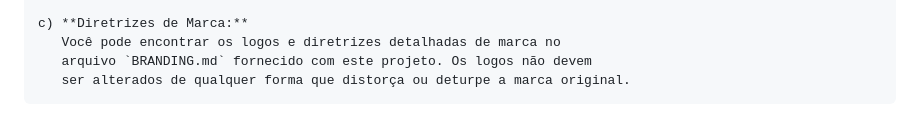
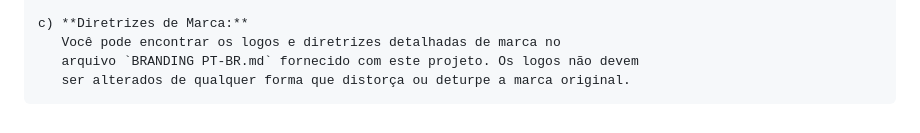
Before and after one commit to Team-Resurgent/Modxo, a Markdown page: README PT-BR.md, the part around the change. Drawn GitHub-style.

Commit message:
Update README PT-BR: specified which Breanding file needs to read for each translation

```diff
--- a/README PT-BR.md
+++ b/README PT-BR.md
@@ -199,5 +199,5 @@ docker compose run --rm bios2uf2
 
     c) **Diretrizes de Marca:**
        Você pode encontrar os logos e diretrizes detalhadas de marca no
-       arquivo `BRANDING.md` fornecido com este projeto. Os logos não devem
+       arquivo `BRANDING PT-BR.md` fornecido com este projeto. Os logos não devem
        ser alterados de qualquer forma que distorça ou deturpe a marca original.
```
Also changed, not shown: README NL.md (+1 -1 lines).
